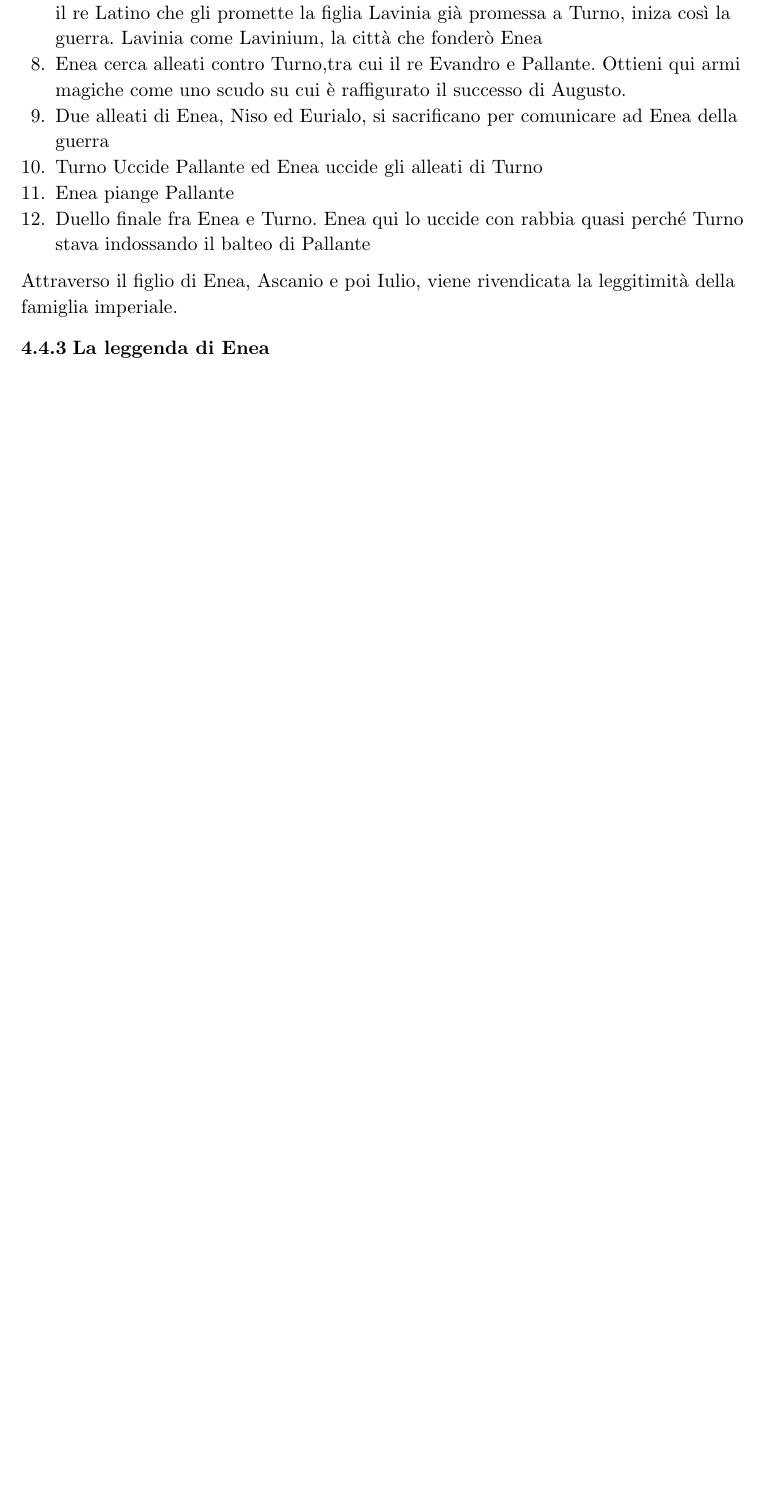
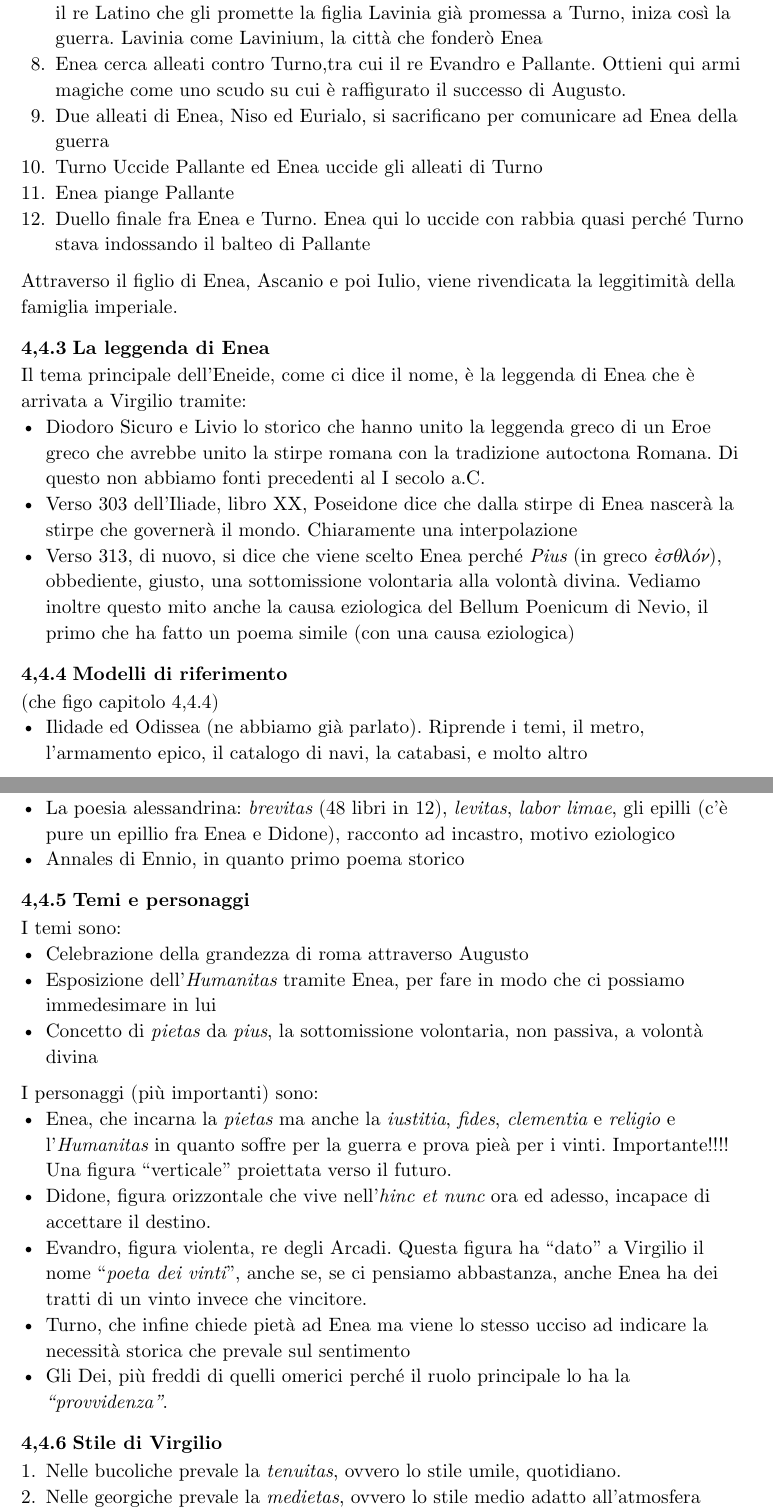
Before and after one commit to BiagiiM/Appunti-Latino-2, a Typst document (Main.typ, which reads Argomenti/Virgilio.typ): part of page 28 of 28 before the commit and two parts of pages 28 and 29 of 29 after it, the two joined at a grey line, cut so that both start at the same text, the shorter picture padded with empty space. Compiled offline with Typst 0.15.

Commit message:
Fine ???

```diff
--- a/Argomenti/Virgilio.typ
+++ b/Argomenti/Virgilio.typ
@@ -116,3 +116,32 @@ Partiamo con i contenuti dei vari libri:
 + Duello finale fra Enea e Turno. Enea qui lo uccide con rabbia quasi perché Turno stava indossando il balteo di Pallante
 Attraverso il figlio di Enea, Ascanio e poi Iulio, viene rivendicata la leggitimità della famiglia imperiale.
 === La leggenda di Enea
+Il tema principale dell'Eneide, come ci dice il nome, è la leggenda di Enea che è arrivata a Virgilio tramite:
+- Diodoro Sicuro e Livio lo storico che hanno unito la leggenda greco di un Eroe greco che avrebbe unito la stirpe romana con la tradizione autoctona Romana. Di questo non abbiamo fonti precedenti al I secolo a.C.
+- Verso 303 dell'Iliade, libro XX, Poseidone dice che dalla stirpe di Enea nascerà la stirpe che governerà il mondo. Chiaramente una interpolazione
+- Verso 313, di nuovo, si dice che viene scelto Enea perché _Pius_ (in greco _ἐσθλόν_), obbediente, giusto, una sottomissione volontaria alla volontà divina. Vediamo inoltre questo mito anche la causa eziologica del Bellum Poenicum di Nevio, il primo che ha fatto un poema simile (con una causa eziologica)
+
+=== Modelli di riferimento
+(che figo capitolo 4,4.4)
+- Ilidade ed Odissea (ne abbiamo già parlato). Riprende i temi, il metro, l'armamento epico, il catalogo di navi, la catabasi, e molto altro
+- La poesia alessandrina: _brevitas_ (48 libri in 12), _levitas_, _labor limae_, gli epilli (c'è pure un epillio fra Enea e Didone), racconto ad incastro, motivo eziologico
+- Annales di Ennio, in quanto primo poema storico
+
+=== Temi e personaggi
+I temi sono:
+- Celebrazione della grandezza di roma attraverso Augusto
+- Esposizione dell'_Humanitas_ tramite Enea, per fare in modo che ci possiamo immedesimare in lui
+- Concetto di _pietas_ da _pius_, la sottomissione volontaria, non passiva, a volontà divina
+I personaggi (più importanti) sono:
+- Enea, che incarna la _pietas_ ma anche  la _iustitia_, _fides_, _clementia_ e _religio_ e l'_Humanitas_ in quanto soffre per la guerra e prova pieà per i vinti. Importante!!!! Una figura "verticale" proiettata verso il futuro.
+- Didone, figura orizzontale che vive nell'_hinc et nunc_ ora ed adesso, incapace di accettare il destino.
+- Evandro, figura violenta, re degli Arcadi. Questa figura ha "dato" a Virgilio il nome "_poeta dei vinti_", anche se, se ci pensiamo abbastanza, anche Enea ha dei tratti di un vinto invece che vincitore.
+- Turno, che infine chiede pietà ad Enea ma viene lo stesso ucciso ad indicare la necessità storica che prevale sul sentimento
+- Gli Dei, più freddi di quelli omerici perché il ruolo principale lo ha la _"provvidenza"_.
+
+=== Stile di Virgilio
++ Nelle bucoliche prevale la _tenuitas_, ovvero lo stile umile, quotidiano.
++ Nelle georgiche prevale la _medietas_, ovvero lo stile medio adatto all'atmosfera rurale.
++ Nelle'Eneide troviamo la _granditas_, stile solenne con una patina arcaizzante, arcaismi, calchi dal greco, lessico epico con vari epiteti
+
+La metrica è sempre l'esametro ma usata con grande flessibilità e controllo
```
Also changed, not shown: Main.typ (+1 -1 lines), Argomenti/Virgilio.typ (4 more changed lines).
